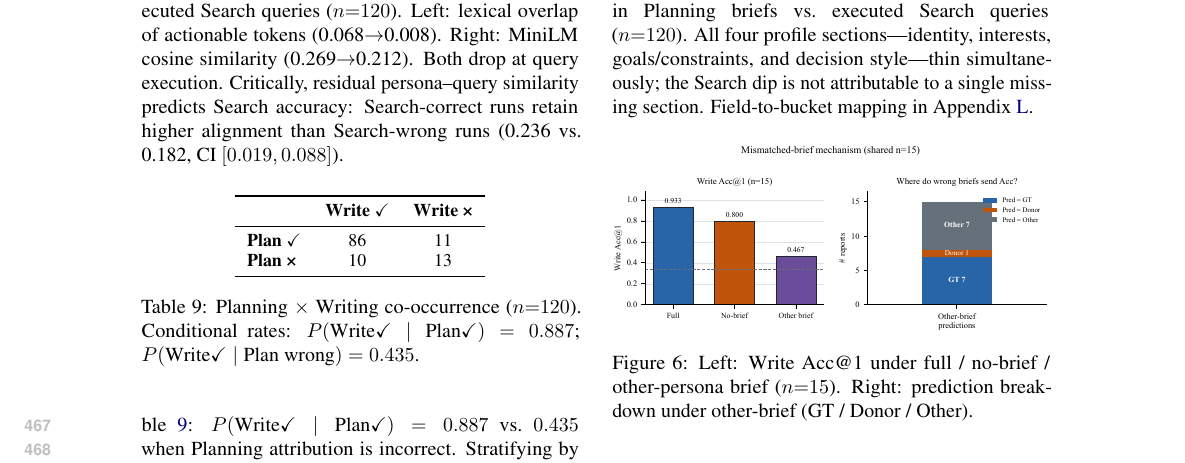
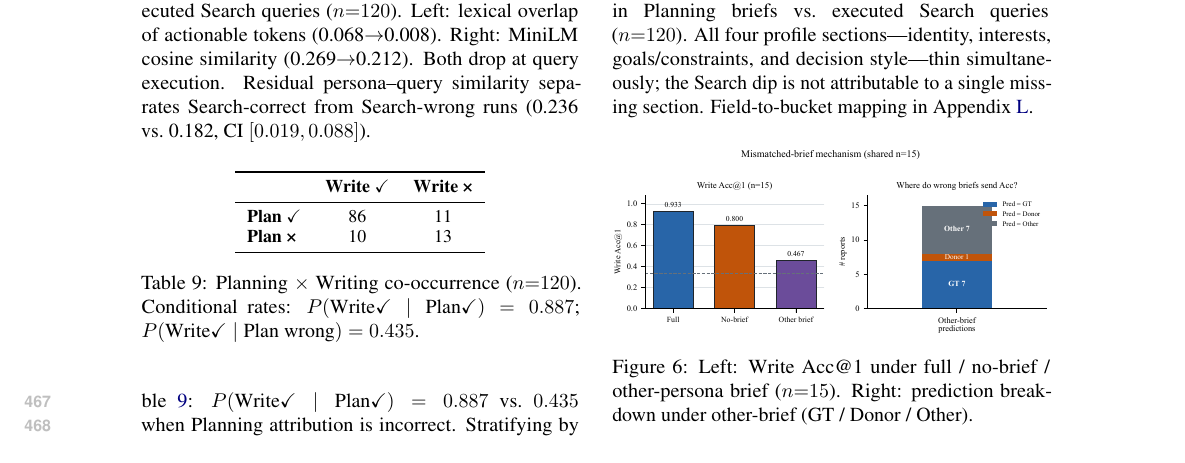
Before and after one commit to hseo1o2/dra-research, a LaTeX paper (paper/main.tex): part of page 7 of 16, cut so that both start at the same text. Compiled offline with pdfLaTeX.

Commit message:
fix wrong figure ref (fig:stage_trajectory→tab:main_results); hedge Figure 5 caption
- §5.1 BM25 comparison: figure ref pointed to stage_trajectory
  (Solar/GPT-nano only); correct ref is tab:main_results which has
  the Solar/BM25/embedding breakdown
- Figure 5 caption: 'predicts' → 'separates' (the result is a
  group mean difference, not a predictive model; consistent with
  'is also higher on' and 'suggests' in the body text)

```diff
--- a/paper/main.tex
+++ b/paper/main.tex
@@ -633,9 +633,9 @@ Snippets only & 0.483 & 0.583 & 0.533 \\
   \caption{Persona alignment of Planning briefs vs.\ executed Search queries
     ($n{=}120$). Left: lexical overlap of actionable tokens
     (0.068$\to$0.008). Right: MiniLM cosine similarity (0.269$\to$0.212).
-    Both drop at query execution. Critically, residual persona--query
-    similarity predicts Search accuracy: Search-correct runs retain higher
-    alignment than Search-wrong runs (0.236 vs.\ 0.182, CI $[0.019,0.088]$).}
+    Both drop at query execution. Residual persona--query similarity
+    separates Search-correct from Search-wrong runs
+    (0.236 vs.\ 0.182, CI $[0.019,0.088]$).}
   \label{fig:token_retention}
 \end{figure}
 
```
Also changed, not shown: paper/main.pdf, paper/main.tex (2 more changed lines).
